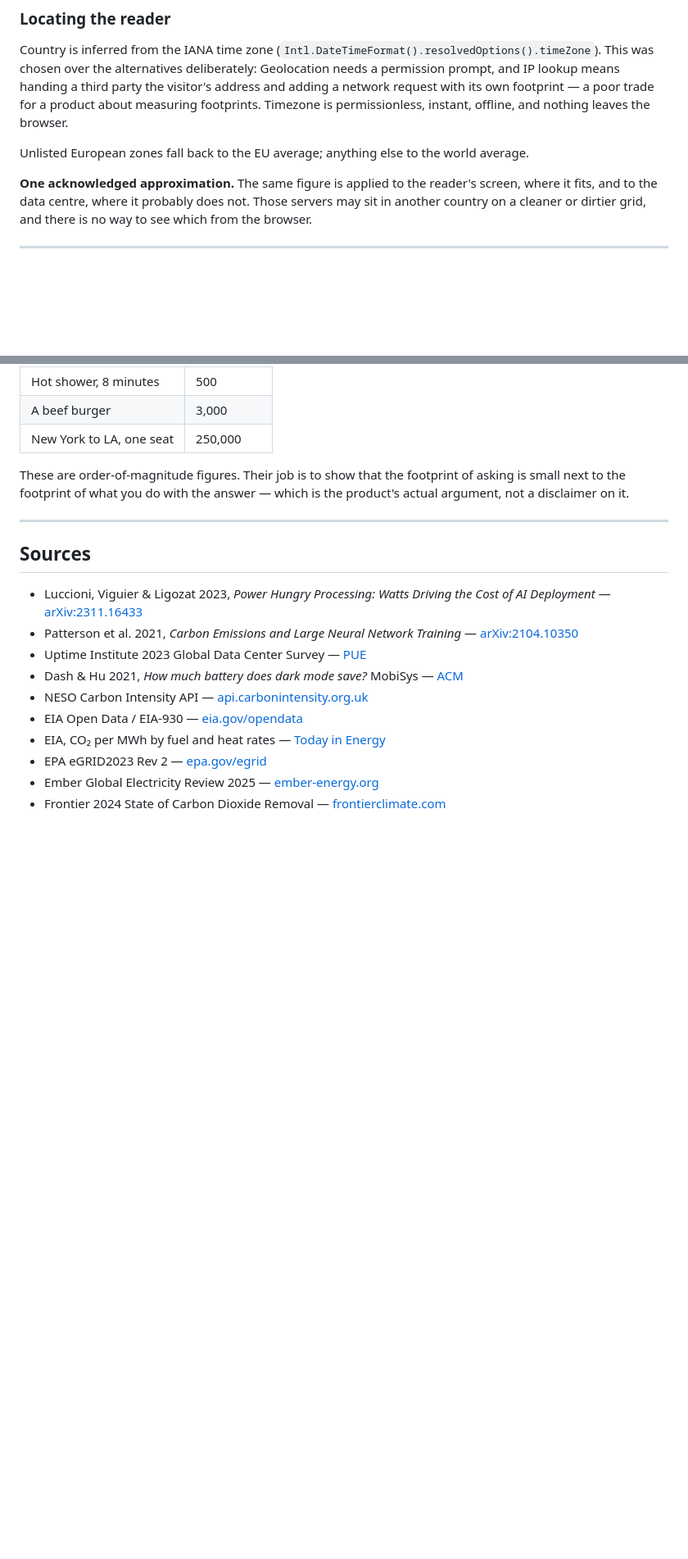
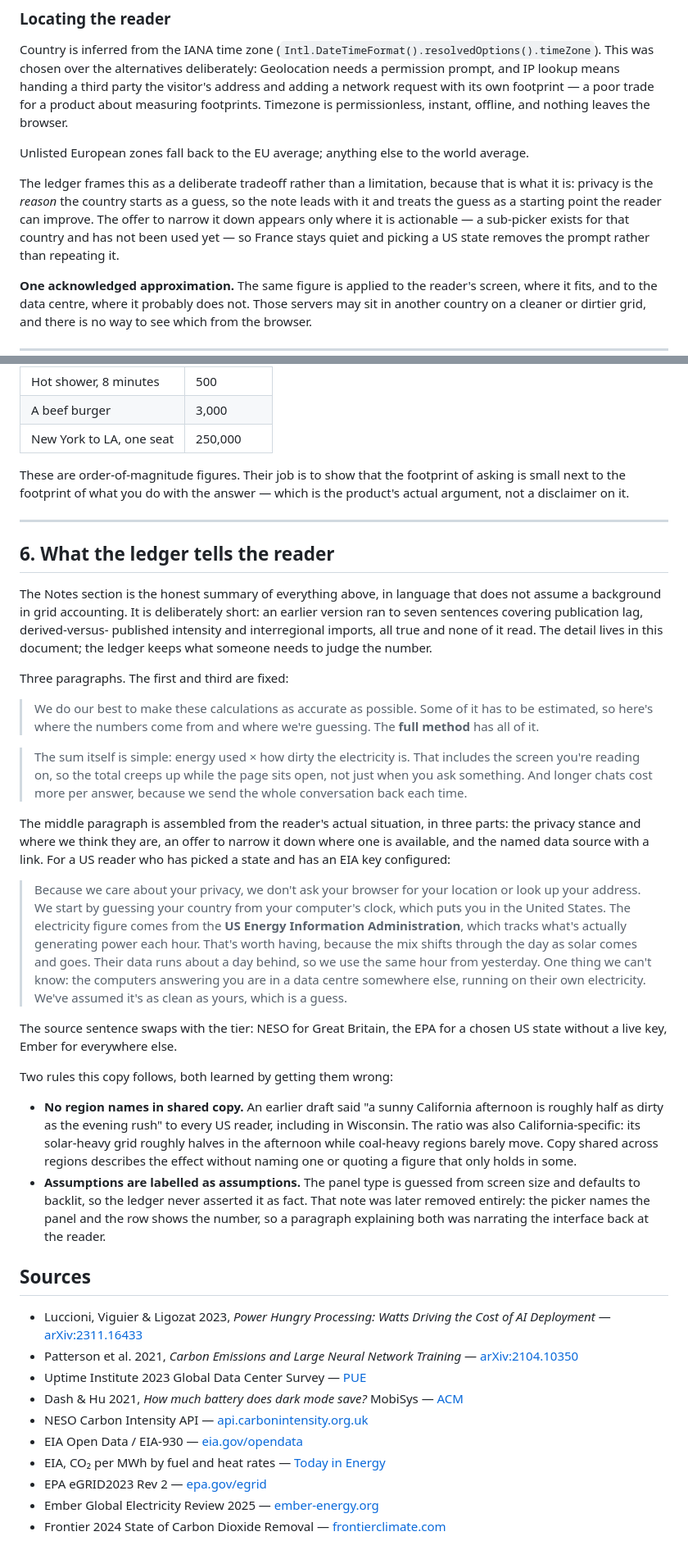
Before and after one commit to djnron/susty, a Markdown page: METHODOLOGY.md, 2 parts joined by grey strips. Shown at 82% size. GitHub-like rendering; blank space fills up the shorter version.

Commit message:
Document the ledger notes copy in METHODOLOGY
Adds a section quoting what the Notes section actually tells a reader,
including how the middle paragraph is assembled from their situation and
which source sentence swaps in per tier. The methodology already covered
the arithmetic; it did not cover the claims the product makes out loud.

Records the two copy rules that were learned by breaking them: no region
names in copy shared across regions, after every US reader was told about
a sunny California afternoon; and assumptions labelled as assumptions,
since panel type is guessed rather than detected.

Also reframes the location section to match, where privacy is the reason
the country starts as a guess rather than a caveat bolted on afterwards.

Co-Authored-By: Claude Opus 5 <noreply@anthropic.com>

```diff
--- a/METHODOLOGY.md
+++ b/METHODOLOGY.md
@@ -256,6 +256,14 @@ Timezone is permissionless, instant, offline, and nothing leaves the browser.
 Unlisted European zones fall back to the EU average; anything else to the world
 average.
 
+The ledger frames this as a deliberate tradeoff rather than a limitation,
+because that is what it is: privacy is the *reason* the country starts as a
+guess, so the note leads with it and treats the guess as a starting point the
+reader can improve. The offer to narrow it down appears only where it is
+actionable — a sub-picker exists for that country and has not been used yet — so
+France stays quiet and picking a US state removes the prompt rather than
+repeating it.
+
 **One acknowledged approximation.** The same figure is applied to the reader's
 screen, where it fits, and to the data centre, where it probably does not. Those
 servers may sit in another country on a cleaner or dirtier grid, and there is no
@@ -342,6 +350,58 @@ the product's actual argument, not a disclaimer on it.
 
 ---
 
+## 6. What the ledger tells the reader
+
+The Notes section is the honest summary of everything above, in language that
+does not assume a background in grid accounting. It is deliberately short: an
+earlier version ran to seven sentences covering publication lag, derived-versus-
+published intensity and interregional imports, all true and none of it read.
+The detail lives in this document; the ledger keeps what someone needs to judge
+the number.
+
+Three paragraphs. The first and third are fixed:
+
+> We do our best to make these calculations as accurate as possible. Some of it
+> has to be estimated, so here's where the numbers come from and where we're
+> guessing. The **full method** has all of it.
+
+> The sum itself is simple: energy used × how dirty the electricity is. That
+> includes the screen you're reading on, so the total creeps up while the page
+> sits open, not just when you ask something. And longer chats cost more per
+> answer, because we send the whole conversation back each time.
+
+The middle paragraph is assembled from the reader's actual situation, in three
+parts: the privacy stance and where we think they are, an offer to narrow it
+down where one is available, and the named data source with a link. For a US
+reader who has picked a state and has an EIA key configured:
+
+> Because we care about your privacy, we don't ask your browser for your
+> location or look up your address. We start by guessing your country from your
+> computer's clock, which puts you in the United States. The electricity figure
+> comes from the **US Energy Information Administration**, which tracks what's
+> actually generating power each hour. That's worth having, because the mix
+> shifts through the day as solar comes and goes. Their data runs about a day
+> behind, so we use the same hour from yesterday. One thing we can't know: the
+> computers answering you are in a data centre somewhere else, running on their
+> own electricity. We've assumed it's as clean as yours, which is a guess.
+
+The source sentence swaps with the tier: NESO for Great Britain, the EPA for a
+chosen US state without a live key, Ember for everywhere else.
+
+Two rules this copy follows, both learned by getting them wrong:
+
+- **No region names in shared copy.** An earlier draft said "a sunny California
+  afternoon is roughly half as dirty as the evening rush" to every US reader,
+  including in Wisconsin. The ratio was also California-specific: its solar-heavy
+  grid roughly halves in the afternoon while coal-heavy regions barely move. Copy
+  shared across regions describes the effect without naming one or quoting a
+  figure that only holds in some.
+- **Assumptions are labelled as assumptions.** The panel type is guessed from
+  screen size and defaults to backlit, so the ledger never asserted it as fact.
+  That note was later removed entirely: the picker names the panel and the row
+  shows the number, so a paragraph explaining both was narrating the interface
+  back at the reader.
+
 ## Sources
 
 - Luccioni, Viguier & Ligozat 2023, *Power Hungry Processing: Watts Driving the Cost of AI Deployment* — [arXiv:2311.16433](https://arxiv.org/abs/2311.16433)
```
